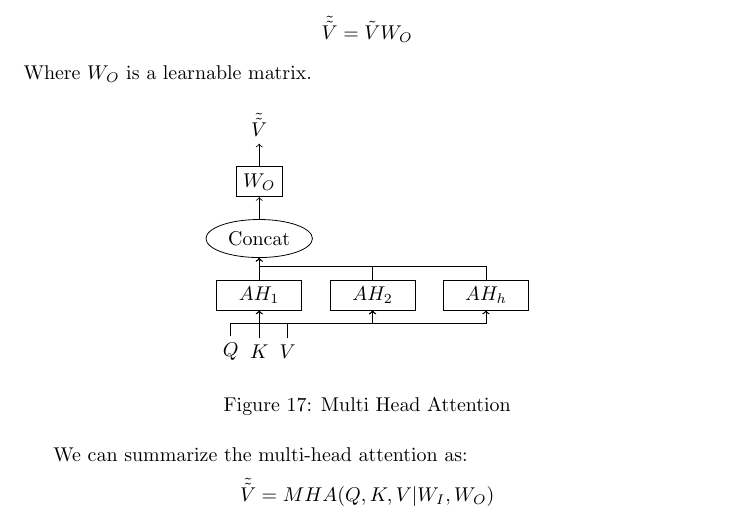
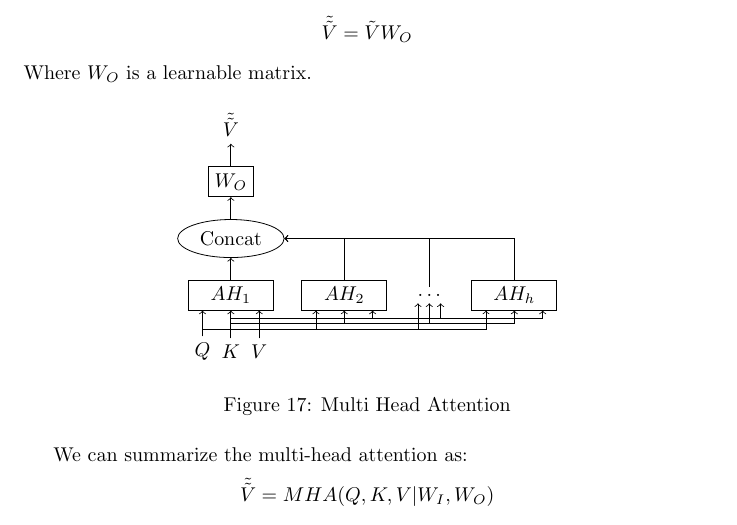
Before and after one commit to Etto48/UniPi, a LaTeX document (AIDE 2/Multimedia information retrieval and computer vision/notes/main.tex, which reads AIDE 2/Multimedia information retrieval and computer vision/notes/LM/23-learnable_attention.tex): part of page 51 of 52, cut so that both start at the same text. Compiled offline with pdfLaTeX.

Commit message:
Updated graph

```diff
--- a/AIDE 2/Multimedia information retrieval and computer vision/notes/LM/23-learnable_attention.tex
+++ b/AIDE 2/Multimedia information retrieval and computer vision/notes/LM/23-learnable_attention.tex
@@ -131,24 +131,29 @@ Where $W_O$ is a learnable matrix.
         \node (V) [right of=K, node distance=0.5cm] {$V$};
         \node (AH_1) [draw, rectangle, above of=K, minimum width=1.5cm] {$AH_1$};
         \node (AH_2) [draw, rectangle, right of=AH_1, node distance=2cm, minimum width=1.5cm] {$AH_2$};
-        \node (AH_h) [draw, rectangle, right of=AH_2, node distance=2cm, minimum width=1.5cm] {$AH_h$};
+        \node (dots) [right of=AH_2, node distance=1.5cm] {$\ldots$};
+        \node (AH_h) [draw, rectangle, right of=dots, node distance=1.5cm, minimum width=1.5cm] {$AH_h$};
         \node (concat) [draw, ellipse, above of=AH_1] {Concat};
         \node (W_O) [draw, rectangle, above of=concat] {$W_O$};
         \node (output) [above of=W_O] {$\tilde{\tilde{V}}$};
 
         % Arrows
-        \draw [->] (Q) |- ++(0,0.5) -| (AH_1);
-        \draw [->] (K) |- ++(0,0.5) -| (AH_1);
-        \draw [->] (V) |- ++(0,0.5) -| (AH_1);
-        \draw [->] (Q) |- ++(0,0.5) -| (AH_2);
+        \draw [->] (Q) |- ++(0,0.4) -| (Q.north |- AH_1.south);
+        \draw [->] (K) |- ++(0,0.5) -| (K.north |- AH_1.south);
+        \draw [->] (V) |- ++(0,0.6) -| (V.north |- AH_1.south);
+        \draw [->] (Q) |- ++(0,0.4) -| ($ (AH_2.south) + (-0.5,0) $);
         \draw [->] (V) |- ++(0,0.5) -| (AH_2);
-        \draw [->] (K) |- ++(0,0.5) -| (AH_2);
-        \draw [->] (Q) |- ++(0,0.5) -| (AH_h);
+        \draw [->] (K) |- ++(0,0.6) -| ($ (AH_2.south) + (0.5,0) $);
+        \draw [->] (Q) |- ++(0,0.4) -| ($ (dots.south) + (-0.2, 0) $);
+        \draw [->] (V) |- ++(0,0.5) -| (dots);
+        \draw [->] (K) |- ++(0,0.6) -| ($ (dots.south) + (0.2, 0) $);
+        \draw [->] (Q) |- ++(0,0.4) -| ($ (AH_h.south) + (-0.5,0) $);
         \draw [->] (K) |- ++(0,0.5) -| (AH_h);
-        \draw [->] (V) |- ++(0,0.5) -| (AH_h);
+        \draw [->] (V) |- ++(0,0.6) -| ($ (AH_h.south) + (0.5,0) $);
         \draw [->] (AH_1) |- ++(0,0.5) -| (concat);
-        \draw [->] (AH_2) |- ++(0,0.5) -| (concat);
-        \draw [->] (AH_h) |- ++(0,0.5) -| (concat);
+        \draw [->] (AH_2) |- ++(0,0.5) |- (concat);
+        \draw [->] (dots) |- ++(0,0.5) |- (concat);
+        \draw [->] (AH_h) |- ++(0,0.5) |- (concat);
         \draw [->] (concat) -- (W_O);
         \draw [->] (W_O) -- (output);
     \end{tikzpicture}
--- a/AIDE 2/Multimedia information retrieval and computer vision/notes/main.tex
+++ b/AIDE 2/Multimedia information retrieval and computer vision/notes/main.tex
@@ -4,6 +4,7 @@
 \usepackage{amssymb}
 \usepackage{tikz}
 \usetikzlibrary{shapes.geometric}
+\usetikzlibrary{calc}
 \usepackage{pgfplots}
 \pgfplotsset{compat=1.18}
 \usepackage{hyperref}
```
Also changed, not shown: AIDE 2/Multimedia information retrieval and computer vision/notes/.aux/main.pdf.
